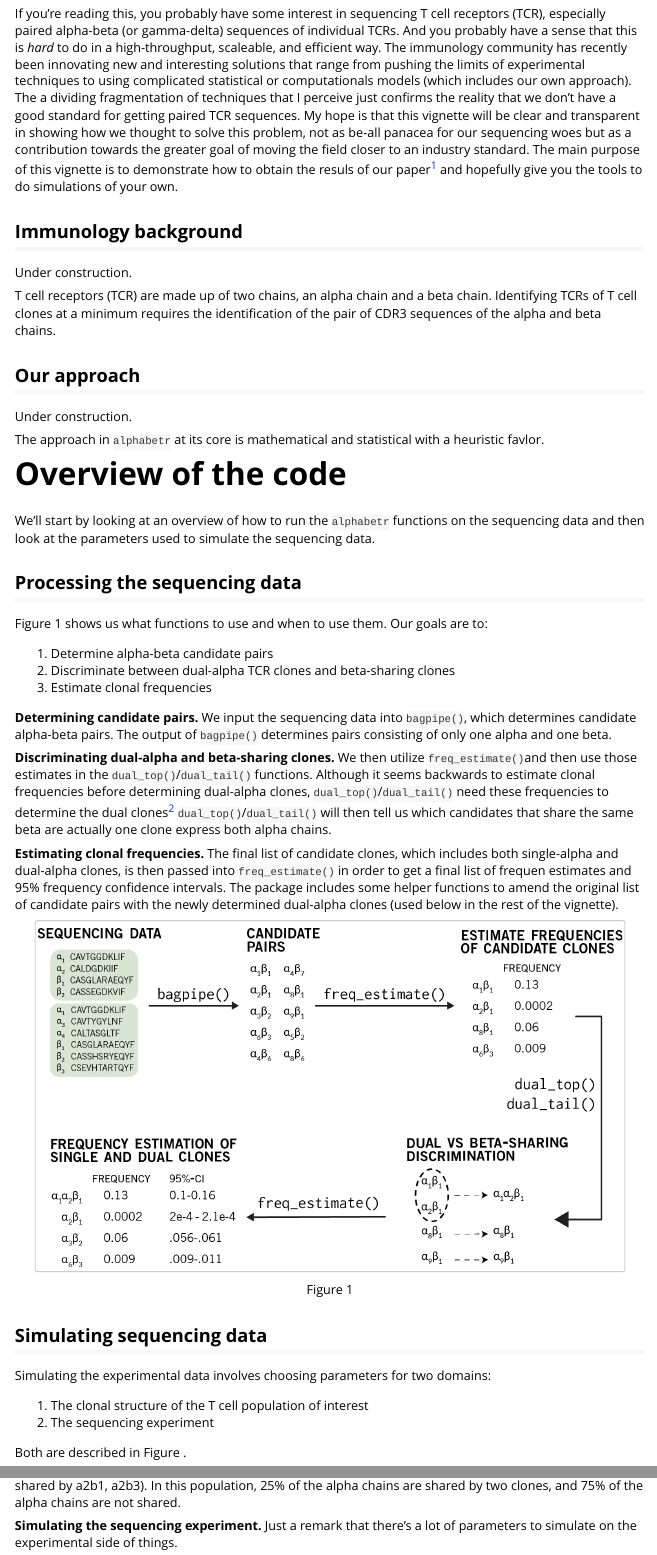
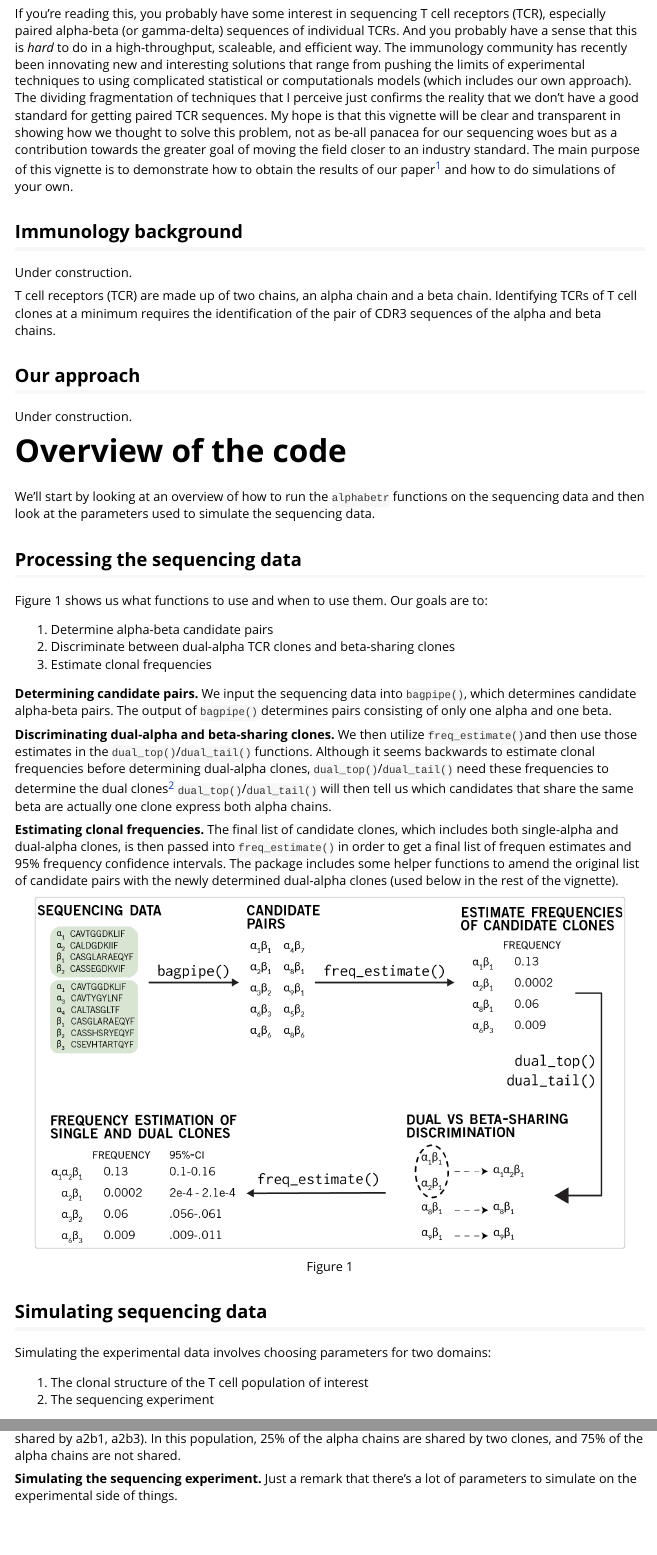
Before and after one commit to edwardslee/alphabetr, an R Markdown document (vignettes/alphabetr-vignette.Rmd): the page in a window 1100 px wide, from 320 px down, and a second part further down, joined at a grey line. Rendered offline with R 4.5, knitr and Pandoc, with nearby package versions.

Commit message:
minor changes to vignette

````diff
--- a/vignettes/alphabetr-vignette.Rmd
+++ b/vignettes/alphabetr-vignette.Rmd
@@ -15,7 +15,7 @@ knitr::opts_chunk$set(collapse = TRUE, comment = "#>")
 
 # Introduction
 ## A Brief Welcome
-If you're reading this, you probably have some interest in sequencing T cell receptors (TCR), especially paired alpha-beta (or gamma-delta) sequences of individual TCRs. And you probably have a sense that this is *hard* to do in a high-throughput, scaleable, and efficient way. The immunology community has recently been innovating new and interesting solutions that range from pushing the limits of experimental techniques to using complicated statistical or computationals models (which includes our own approach). The a dividing fragmentation of techniques that I perceive just confirms the reality that we don't have a good standard for getting paired TCR sequences. My hope is that this vignette will be clear and transparent in showing how we thought to solve this problem, not as be-all panacea for our sequencing woes but as a contribution towards the greater goal of moving the field closer to an industry standard. The main purpose of this vignette is to demonstrate how to obtain the resuls of our paper^[Paper was submitted recently] and hopefully give you the tools to do simulations of your own.
+If you're reading this, you probably have some interest in sequencing T cell receptors (TCR), especially paired alpha-beta (or gamma-delta) sequences of individual TCRs. And you probably have a sense that this is *hard* to do in a high-throughput, scaleable, and efficient way. The immunology community has recently been innovating new and interesting solutions that range from pushing the limits of experimental techniques to using complicated statistical or computationals models (which includes our own approach). The dividing fragmentation of techniques that I perceive just confirms the reality that we don't have a good standard for getting paired TCR sequences. My hope is that this vignette will be clear and transparent in showing how we thought to solve this problem, not as be-all panacea for our sequencing woes but as a contribution towards the greater goal of moving the field closer to an industry standard. The main purpose of this vignette is to demonstrate how to obtain the results of our paper^[Paper was submitted recently] and how to do simulations of your own.
 
 ## Immunology background
 Under construction.
@@ -24,8 +24,6 @@ T cell receptors (TCR) are made up of two chains, an alpha chain and a beta chai
 
 ## Our approach
 Under construction.
-
-The approach in `alphabetr` at its core is mathematical and statistical with a heuristic favlor.
 
 <!-- # Quick startup guide -->
 <!-- This section will get you up and running the code really quickly with minimal explanation. The next section provides more details about each function.  -->
@@ -49,7 +47,7 @@ Figure 1 shows us what functions to use and when to use them. Our goals are to:
 
 **Estimating clonal frequencies.** The final list of candidate clones, which includes both single-alpha and dual-alpha clones, is then passed into `freq_estimate()` in order to get a final list of frequen estimates and 95% frequency confidence intervals. The package includes some helper functions to amend the original list of candidate pairs with the newly determined dual-alpha clones (used below in the rest of the vignette).
 
-```{r, out.width = 650, fig.retina = NULL, fig.cap = "Figure 1", echo = FALSE}
+```{r echo = FALSE, out.width = 650, fig.retina = NULL, fig.cap = "Figure 1"}
 knitr::include_graphics("overview.png")
 ```
 
@@ -59,7 +57,7 @@ Simulating the experimental data involves choosing parameters for two domains:
 1. The clonal structure of the T cell population of interest
 2. The sequencing experiment
 
-Both are described in Figure .
+<!-- Both are described in Figure . -->
 
 **Clonal structure.** We create a T cell population `create_clones()` is fully described below, so all I want to do is illustrate what *degree of sharing* means. Suppose the clones in Figure represent our population of interest. We have four unique alpha chains (a1, a2, a3, a4), one of which is shared by two clones (a2 is shared by a2b1, a2b3). In this population, 25% of the alpha chains are shared by two clones, and 75% of the alpha chains are not shared.
 
````
